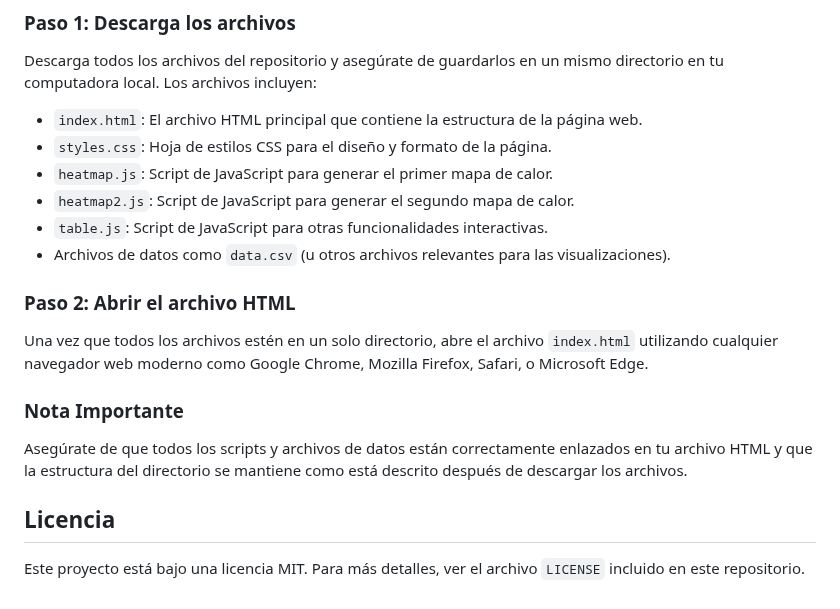
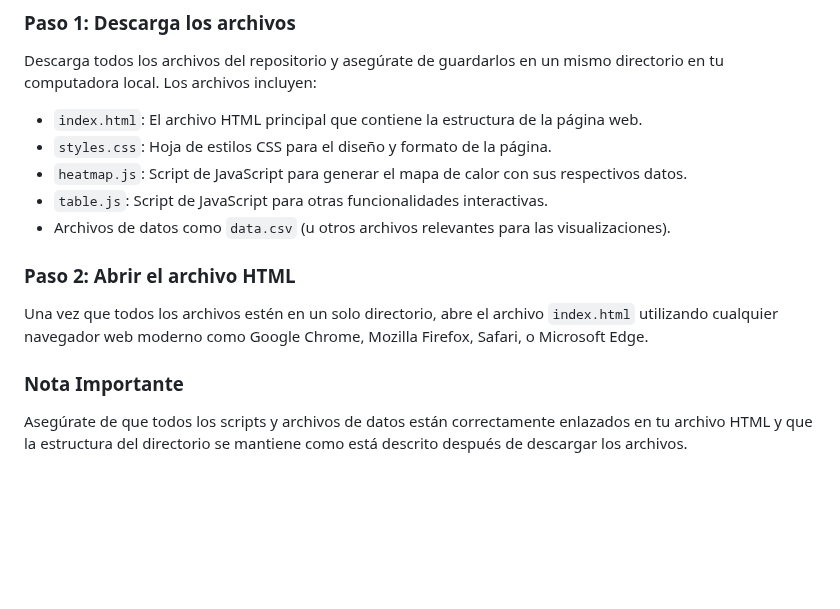
Before and after one commit to dataviz-itam/hackat-n-agua-en-escuelas-Maria-Raymundo-Andrea, a Markdown page: README.md, the part around the change. GitHub-like rendering; blank space fills up the shorter version.

```diff
--- a/README.md
+++ b/README.md
@@ -14,8 +14,7 @@ Para utilizar esta visualización, sigue los pasos a continuación:
 Descarga todos los archivos del repositorio y asegúrate de guardarlos en un mismo directorio en tu computadora local. Los archivos incluyen:
 - `index.html`: El archivo HTML principal que contiene la estructura de la página web.
 - `styles.css`: Hoja de estilos CSS para el diseño y formato de la página.
-- `heatmap.js`: Script de JavaScript para generar el primer mapa de calor.
-- `heatmap2.js`: Script de JavaScript para generar el segundo mapa de calor.
+- `heatmap.js`: Script de JavaScript para generar el mapa de calor con sus respectivos datos.
 - `table.js`: Script de JavaScript para otras funcionalidades interactivas.
 - Archivos de datos como `data.csv` (u otros archivos relevantes para las visualizaciones).
 
@@ -24,6 +23,3 @@ Una vez que todos los archivos estén en un solo directorio, abre el archivo `in
 
 ### Nota Importante
 Asegúrate de que todos los scripts y archivos de datos están correctamente enlazados en tu archivo HTML y que la estructura del directorio se mantiene como está descrito después de descargar los archivos.
-
-## Licencia
-Este proyecto está bajo una licencia MIT. Para más detalles, ver el archivo `LICENSE` incluido en este repositorio.
```
